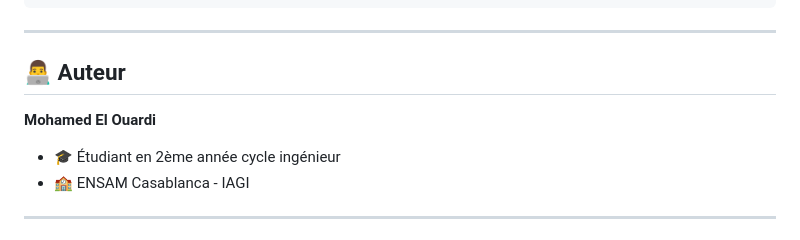
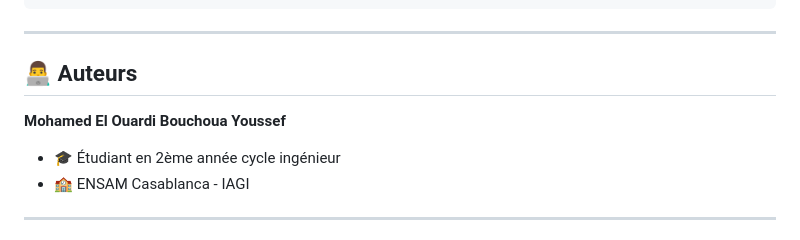
Before and after one commit to CyPheer1/JEE-APP, a Markdown page: README.md, the part around the change. Drawn GitHub-style.

Commit message:
Fix author section title and add new author
Corrected the section title from 'Auteur' to 'Auteurs' and added a new author.

```diff
--- a/README.md
+++ b/README.md
@@ -320,9 +320,11 @@ PUT  /api/soutenances/{id}/validate  # Valider
 
 ---
 
-## 👨‍💻 Auteur
+## 👨‍💻 Auteurs
 
 **Mohamed El Ouardi**
+**Bouchoua Youssef**
+
 - 🎓 Étudiant en 2ème année cycle ingénieur
 - 🏫 ENSAM Casablanca -  IAGI
 
```
